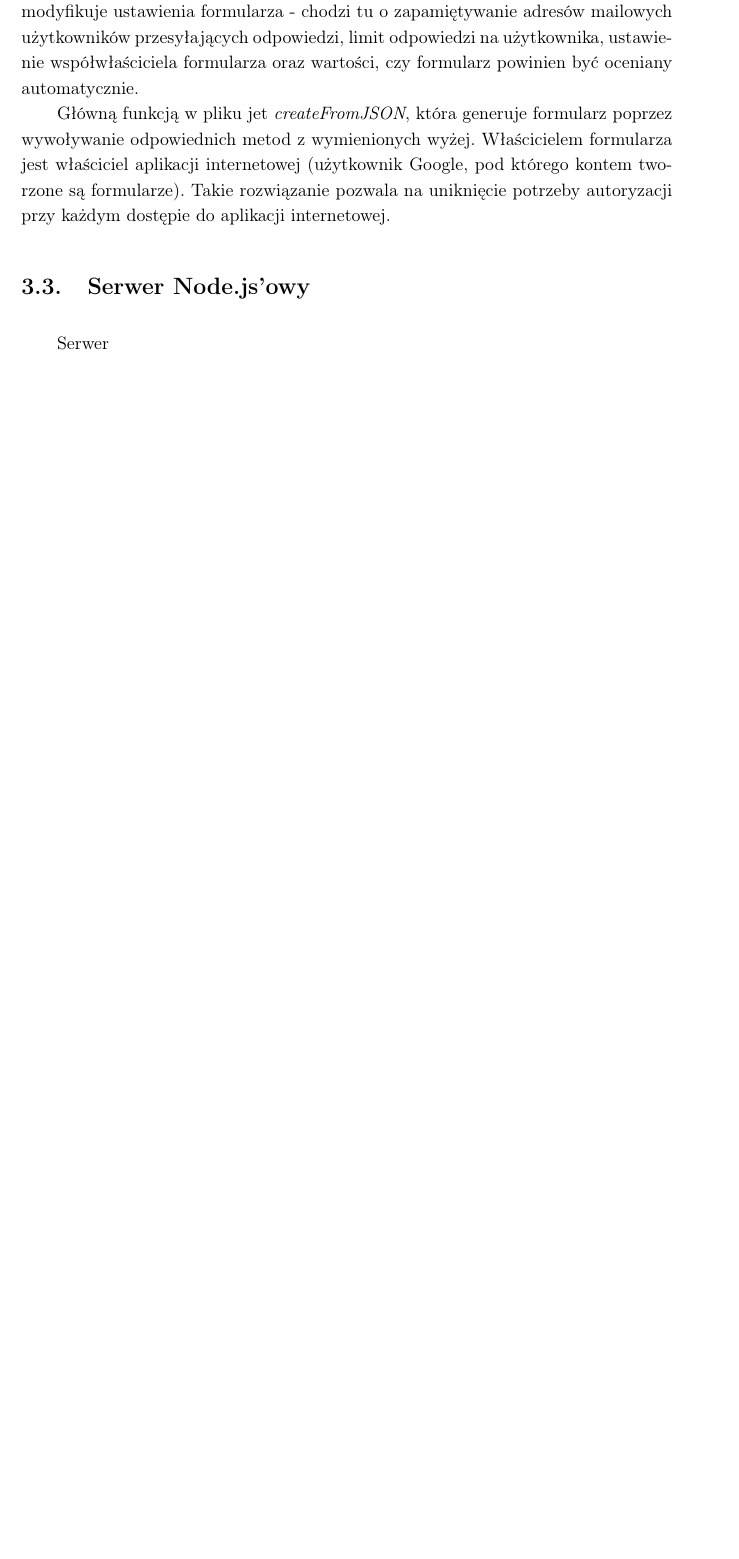
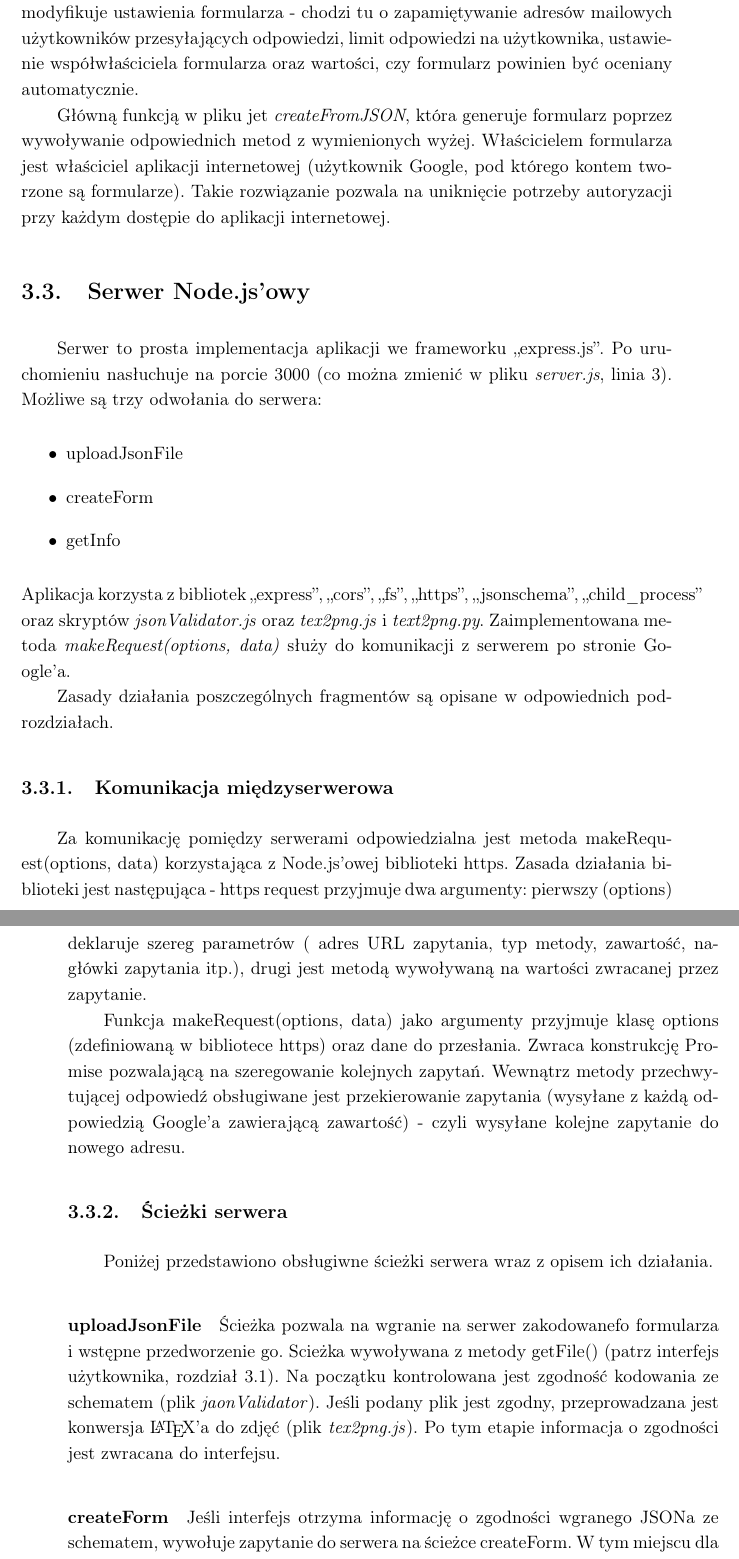
Before and after one commit to agnpawicka/pracaInzynierska, a LaTeX thesis (dok/tekst.tex, which reads dok/opisTechniczny.tex): part of page 16 of 21 before the commit and two parts of pages 16 and 17 of 25 after it, the two joined at a grey line, cut so that both start at the same text, the shorter picture padded with empty space. Compiled offline with pdfLaTeX.

Commit message:
Chapter 3

```diff
--- a/dok/opisTechniczny.tex
+++ b/dok/opisTechniczny.tex
@@ -69,5 +69,20 @@ Takie rozwiązanie wynika z ograniczeń  API formularzy, które nie udostępnia
 Funkcja \textit{setFromFeatures} modyfikuje ustawienia formularza - chodzi tu o zapamiętywanie adresów mailowych użytkowników przesyłających odpowiedzi, limit odpowiedzi na użytkownika, ustawienie współwłaściciela formularza oraz wartości, czy formularz powinien być oceniany automatycznie.
 \ind Główną funkcją w pliku jet \textit{createFromJSON}, która generuje formularz poprzez wywoływanie odpowiednich metod z wymienionych wyżej. Właścicielem formularza jest właściciel aplikacji internetowej (użytkownik Google, pod którego  kontem tworzone są formularze). Takie rozwiązanie pozwala na uniknięcie potrzeby autoryzacji przy każdym dostępie do aplikacji internetowej.
 \section{Serwer Node.js'owy}
-Serwer
-
+Serwer to prosta implementacja aplikacji we frameworku ,,express.js''. Po uruchomieniu nasłuchuje na porcie 3000 (co można zmienić w pliku \textit{server.js}, linia 3). Możliwe są trzy odwołania do serwera:
+\begin{itemize}
+\item uploadJsonFile
+\item createForm
+\item getInfo
+\end{itemize}
+Aplikacja korzysta z bibliotek ,,express'', ,,cors'', ,,fs'', ,,https'', ,,jsonschema'', ,,child\_process''  oraz skryptów \textit{jsonValidator.js} oraz \textit{tex2png.js} i \textit{text2png.py}.
+Zaimplementowana metoda \textit{makeRequest(options, data)} służy do komunikacji z serwerem po stronie Google'a.
+\ind Zasady działania poszczególnych fragmentów są opisane w odpowiednich podrozdziałach.
+\subsection{Komunikacja międzyserwerowa}
+Za komunikację pomiędzy serwerami odpowiedzialna jest metoda makeRequest(options, data) korzystająca z Node.js'owej biblioteki https. Zasada działania biblioteki jest następująca - https request przyjmuje dwa argumenty: pierwszy (options) deklaruje szereg parametrów ( adres URL zapytania, typ metody, zawartość, nagłówki zapytania itp.), drugi jest metodą wywoływaną na wartości zwracanej przez zapytanie.
+\ind Funkcja makeRequest(options, data) jako argumenty przyjmuje klasę options (zdefiniowaną w bibliotece https) oraz dane do przesłania. Zwraca konstrukcję Promise pozwalającą na szeregowanie kolejnych zapytań. Wewnątrz metody przechwytującej odpowiedź obsługiwane jest przekierowanie zapytania (wysyłane z każdą odpowiedzią Google'a zawierającą zawartość) - czyli wysyłane kolejne zapytanie do nowego adresu.
+\subsection{Ścieżki serwera}
+Poniżej przedstawiono obsługiwne ścieżki serwera wraz z opisem ich działania.
+\paragraph{uploadJsonFile} Ścieżka pozwala na wgranie na serwer zakodowanefo formularza i wstępne przedworzenie go. Scieżka wywoływana z metody getFile() (patrz interfejs użytkownika, rozdział 3.1). Na początku kontrolowana jest zgodność kodowania ze schematem (plik \textit{jaonValidator}). Jeśli podany plik jest zgodny, przeprowadzana jest konwersja \LaTeX{}'a do zdjęć (plik \textit{tex2png.js}). Po tym etapie informacja o zgodności jest zwracana do interfejsu.
+\paragraph{createForm} Jeśli interfejs otrzyma informację o zgodności wgranego JSONa ze schematem, wywołuje zapytanie do serwera na ścieżce createForm. W tym miejscu dla pytań z wartością ,,tex''=true serwer podmienia wartości ,,text'' pytań na kodowanie zdjęć w base64. Następnie wysyłane jest zapytanie POST do serwera po stronie Google'a z zakodowanym formularzem. Jeśli nie będzie błędów - zwrócona odpowiedź będzie zawierała identyfikator nowego formularza. W tym miejscu następuje również modyfikacja pliku \textit{memoryFile.js} - dodawany jest nowy element tabeli- data jest pobierana z klasy ,,Date'', nazwa z pola ,,title'' z kodowania formularza. Na koniec zwracana jest informacja do intefejsu.
+\paragraph{getInfo} Za pomocą tej ścieżki  przekazywana jest komunikacja dotycząca istniejących formularz pomiędzy interfacem a serwerem Google'owym. Jest to też miejsce modyfikacji pliku \textit{memoryFile.js} - dla rządania ,,delete'' usuwany jest wpis dotyczący danego formularza.
```
Also changed, not shown: dok/tekst.pdf, dok/opisTechniczny.tex (17 more changed lines), 1 other file.
